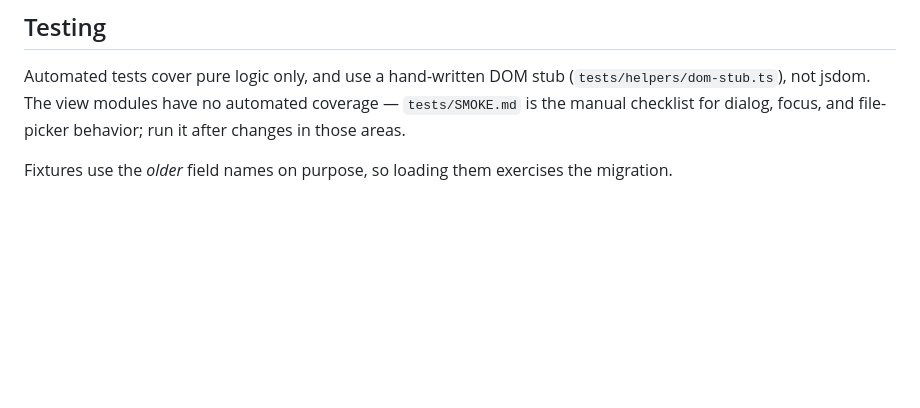
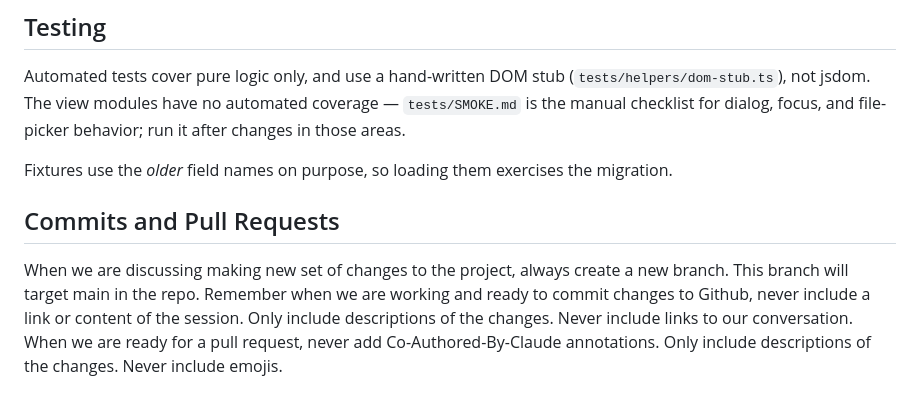
Before and after one commit to maureendmccleary/functional-test-tool, a Markdown page: CLAUDE.md, the part around the change. Rendered like a GitHub page; blank space fills up the shorter version.

Commit message:
Add commit and pull request conventions to CLAUDE.md
Document the workflow expectations for this repository: start a new
branch targeting main for each new set of changes, keep commit messages
and pull request descriptions limited to descriptions of the changes,
and leave out session links, Co-Authored-By annotations, and emojis.

```diff
--- a/CLAUDE.md
+++ b/CLAUDE.md
@@ -88,3 +88,12 @@ Automated tests cover pure logic only, and use a hand-written DOM stub
 it after changes in those areas.
 
 Fixtures use the *older* field names on purpose, so loading them exercises the migration.
+
+## Commits and Pull Requests
+When we are discussing making new set of changes to the project, always create a new branch. This branch will target main in the repo.
+Remember when we are working and ready to commit changes to Github, never include a link or content of the session.
+Only include descriptions of the changes.
+Never include links to our conversation.
+When we are ready for a pull request, never add Co-Authored-By-Claude  annotations.
+Only include descriptions of the changes.
+Never include emojis.
```
